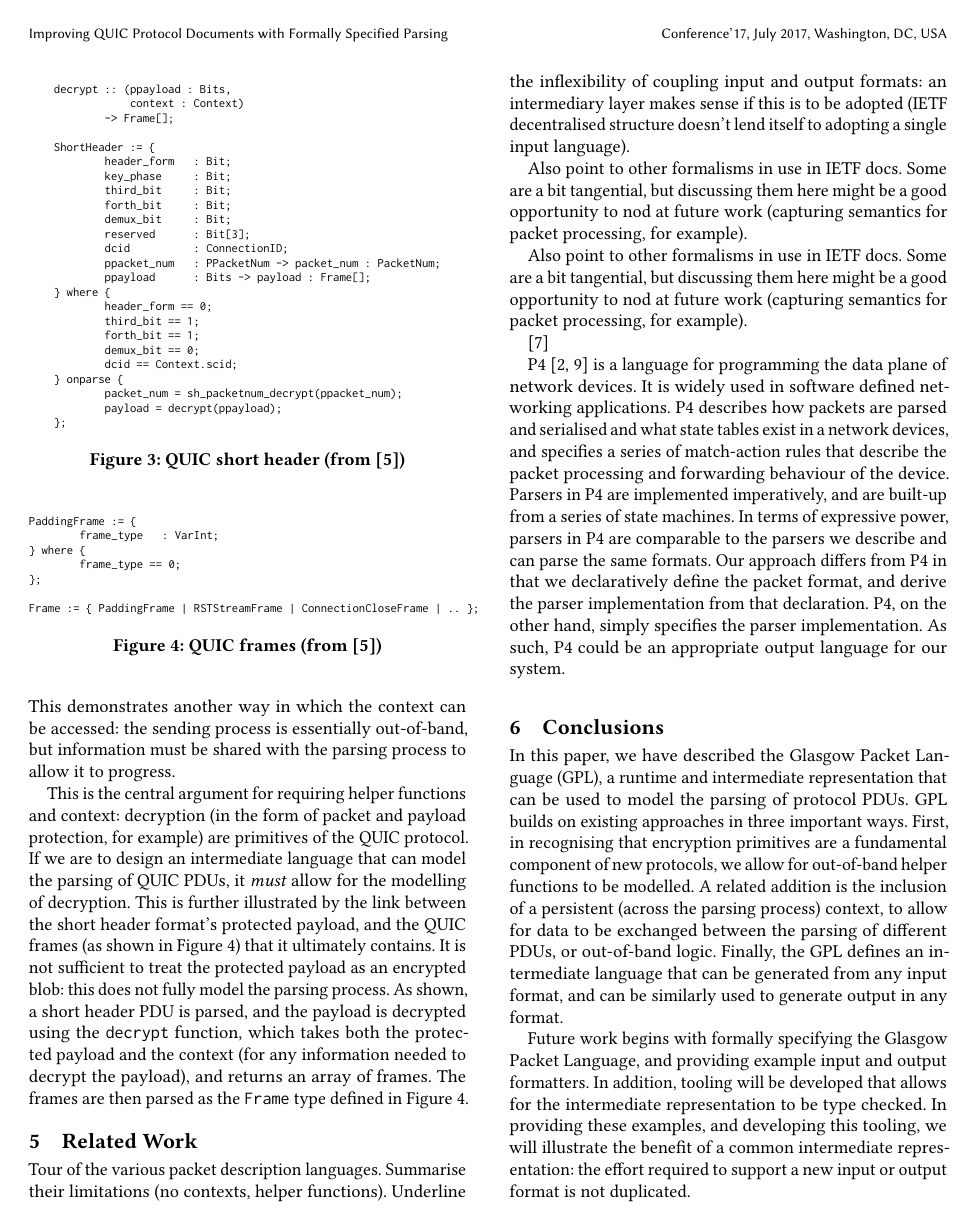
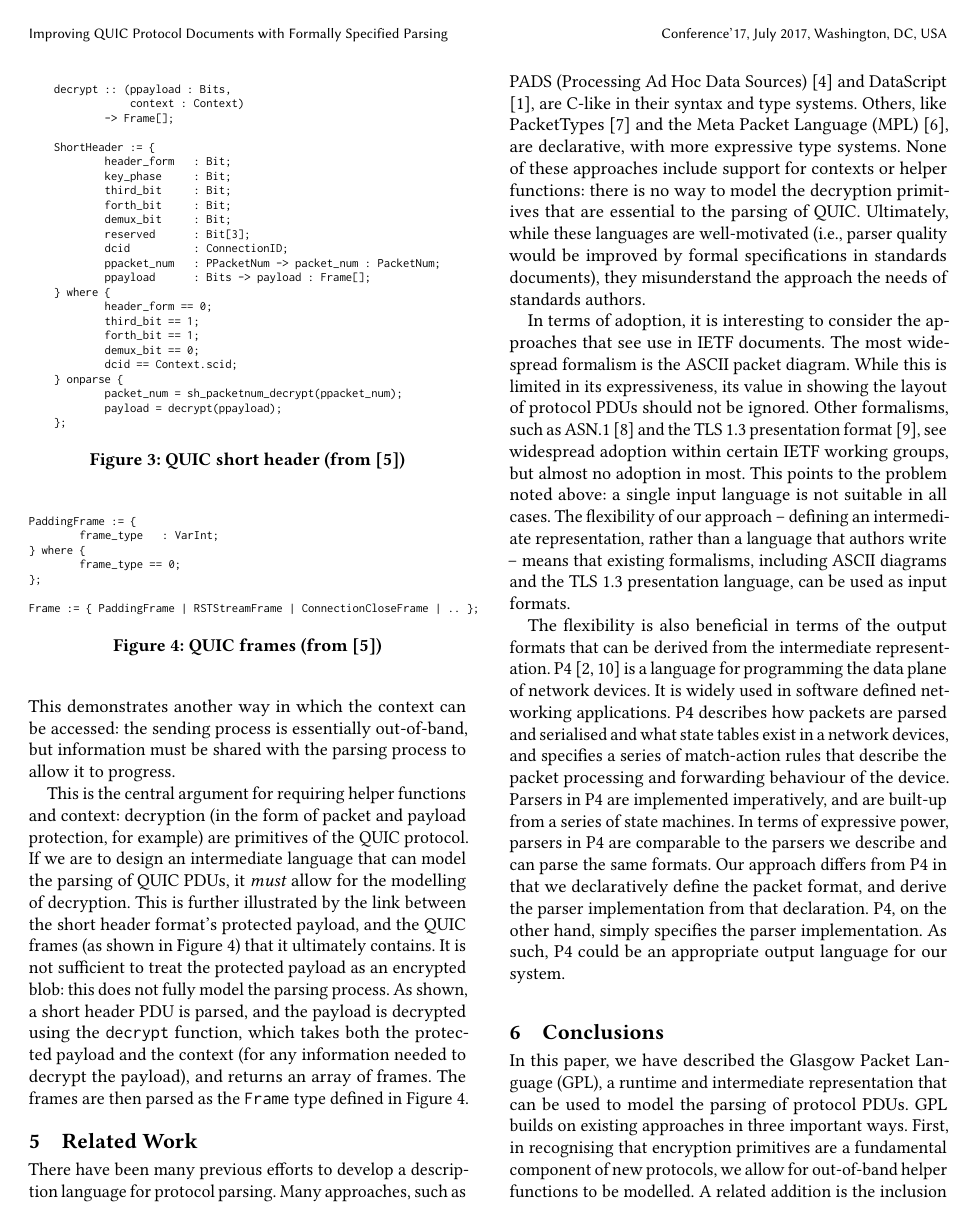
Before and after one commit to DavidSouthgate/improving-protocol-standards, a LaTeX paper (papers/improving-quic-docs.tex): page 5 of 6. Compiled offline with pdfLaTeX.

Commit message:
Related work

```diff
--- a/papers/improving-quic-docs.tex
+++ b/papers/improving-quic-docs.tex
@@ -682,21 +682,30 @@ then parsed as the \texttt{Frame} type defined in Figure~\ref{fig:quic-frame-des
 %  - Acknowledge weaknesses in your approach.
 %  - Ensure related work is accurate and up-to-date
 
-Tour of the various packet description languages. Summarise their limitations (no
-contexts, helper functions). Underline the inflexibility of coupling input and output
-formats: an intermediary layer makes sense if this is to be adopted (IETF decentralised
-structure doesn't lend itself to adopting a single input language).
+There have been many previous efforts to develop a description language for protocol
+parsing. Many approaches, such as PADS (Processing Ad Hoc Data Sources)
+\cite{fisher2005pads} and DataScript \cite{back2002datascript}, are C-like in their
+syntax and type systems. Others, like PacketTypes \cite{mccann2000packet} and the Meta
+Packet Language (MPL) \cite{madhavapeddy2007melange}, are declarative, with more expressive
+type systems. None of these approaches include support for contexts or helper functions:
+there is no way to model the decryption primitives that are essential to the parsing of
+QUIC. Ultimately, while these languages are well-motivated (i.e., parser quality would
+be improved by formal specifications in standards documents), they misunderstand the
+approach the needs of standards authors.
 
-Also point to other formalisms in use in IETF docs. Some are a bit tangential, but
-discussing them here might be a good opportunity to nod at future work (capturing
-semantics for packet processing, for example).
+In terms of adoption, it is interesting to consider the approaches that see use in IETF
+documents. The most widespread formalism is the ASCII packet diagram. While this is
+limited in its expressiveness, its value in showing the layout of protocol PDUs should not
+be ignored. Other formalisms, such as ASN.1 \cite{x680} and the TLS 1.3 presentation
+format \cite{draft-ietf-tls-tls13-28}, see widespread adoption within certain IETF
+working groups, but almost no adoption in most. This points to the problem noted above: a
+single input language is not suitable in all cases. The flexibility of our approach --
+defining an intermediate representation, rather than a language that authors write -- means
+that existing formalisms, including ASCII diagrams and the TLS 1.3 presentation language,
+can be used as input formats.
 
-Also point to other formalisms in use in IETF docs. Some are a bit tangential, but
-discussing them here might be a good opportunity to nod at future work (capturing
-semantics for packet processing, for example).
-
-\cite{mccann2000packet}
-
+The flexibility is also beneficial in terms of the output formats that can be derived from
+the intermediate representation.
 P4 \cite{bosshart:2014:p4,p4consortium:2018:v16spec-20180531} is a language
 for programming the data plane of network devices. It is widely used in
 software defined networking applications.
```
Also changed, not shown: papers/improving-quic-docs.bib (+16 -1 lines).
